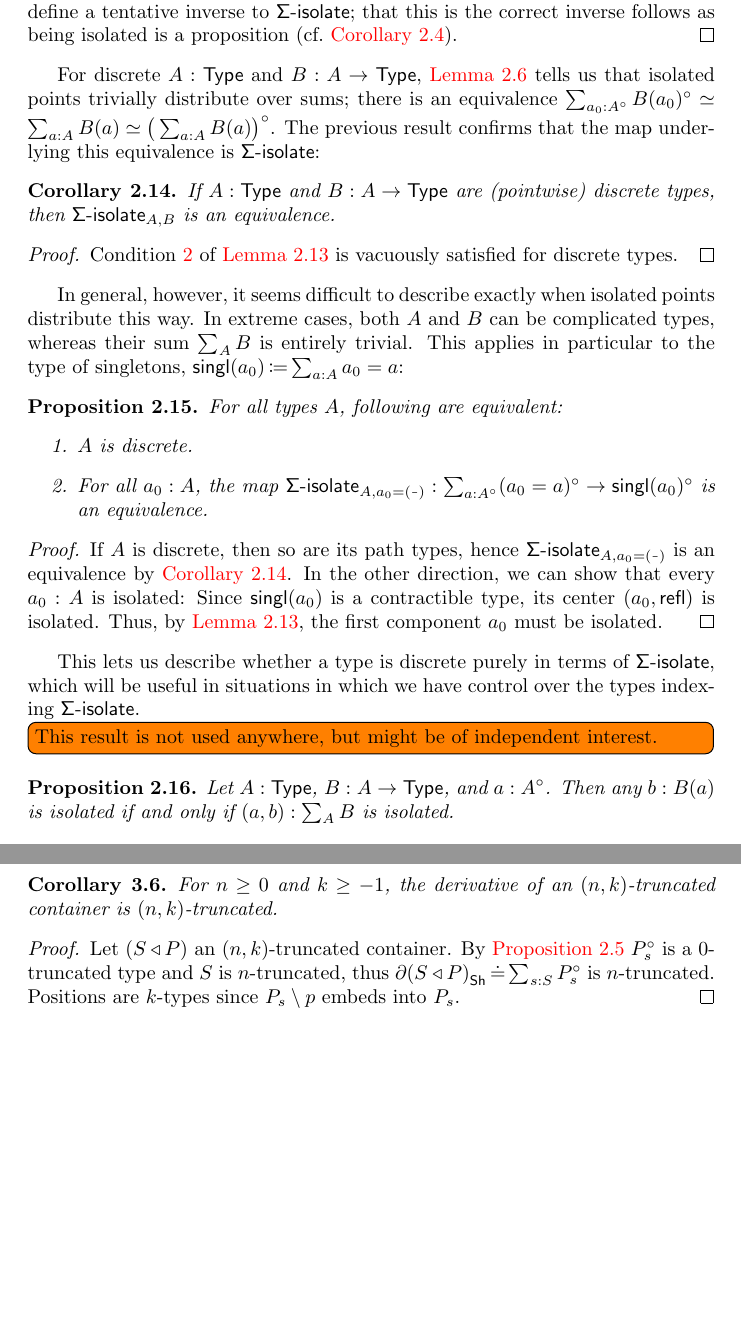
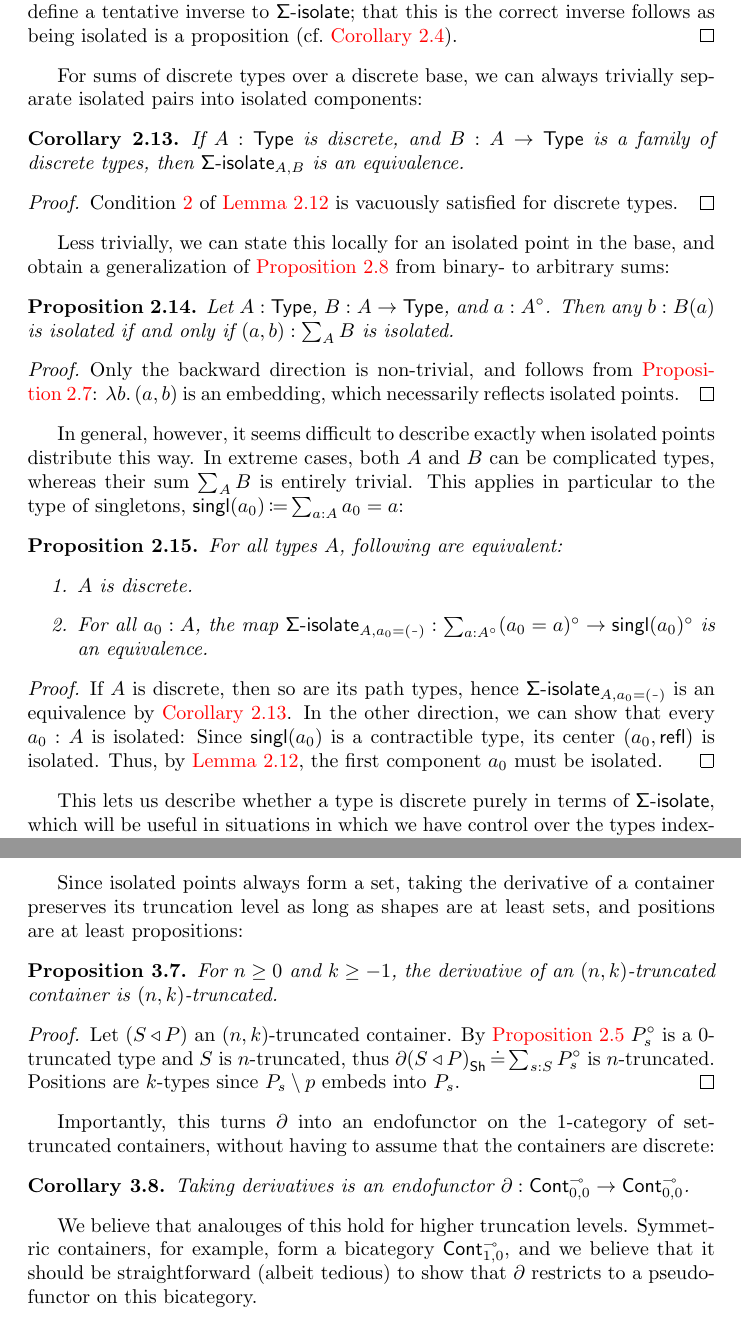
Before and after one commit to phijor/derivatives, a LaTeX paper (doc/main.tex): two parts of pages 4 and 9 of 19 before the commit and two parts of pages 4 and 10 of 19 after it, joined at a grey line, cut so that both start at the same text, the shorter picture padded with empty space. Compiled offline with pdfLaTeX.

Commit message:
The derivative should be a higher functor for higher truncation levels

```diff
--- a/doc/main.tex
+++ b/doc/main.tex
@@ -350,19 +349,32 @@ It turns out that this requirement is not only sufficient, but also necessary:
   \end{proof}
 \end{lemma}
 
-For discrete \( A : \Type \) and \( B : A \to \Type \),
-\autoref{is-equiv-forget-isolated-iff-discrete} tells us that isolated points trivially distribute over sums;
-there is an equivalence
-\( \sum_{a_0 : \Isolated{A}} \Isolated{B(a_0)} \simeq \sum_{a : A} B(a) \simeq \cramped{ \Isolated{\big(\sum_{a : A} B(a)\big)} } \).
-The previous result confirms that the map underlying this equivalence is \( \SigmaIsolate \):
-
+% For discrete \( A : \Type \) and \( B : A \to \Type \),
+% \autoref{is-equiv-forget-isolated-iff-discrete} tells us that isolated points trivially distribute over sums;
+% there is an equivalence
+% \( \sum_{a_0 : \Isolated{A}} \Isolated{B(a_0)} \simeq \sum_{a : A} B(a) \simeq \cramped{ \Isolated{\big(\sum_{a : A} B(a)\big)} } \).
+% The previous result confirms that the map underlying this equivalence is \( \SigmaIsolate \):
+For sums of discrete types over a discrete base, we can always trivially separate isolated pairs into isolated components:
 \begin{corollary}\label{discrete-is-equiv-sigma-isolated}
-  If \( A : \Type \) and \( B : A \to \Type \) are (pointwise) discrete types,
+  If \( A : \Type \) is discrete, and \( B : A \to \Type \) is a family of discrete types,
   then \( \SigmaIsolate_{A,B} \) is an equivalence.
   \begin{proof}
     Condition \ref{is-equiv-sigma-isolate-iff-isolated-pair-pair} of \autoref{is-equiv-sigma-isolate-iff-isolated-pair} is vacuously satisfied for discrete types.
   \end{proof}
 \end{corollary}
+
+Less trivially, we can state this locally for an isolated point in the base,
+and obtain a generalization of \autoref{sum-embeddings-respect-isolated} from binary-
+to arbitrary sums:
+\begin{proposition}
+  Let \( A : \Type \), \( B : A \to \Type \), and \( a : \Isolated{A} \).
+  Then any \( b : B(a) \) is isolated if and only if \( (a, b) : \sum_{A} B \) is isolated.
+  \begin{proof}
+    Only the backward direction is non-trivial,
+    and follows from \autoref{embedding-reflect-isolated}:
+    \( \lambda b.\, (a, b) \) is an embedding, which necessarily reflects isolated points.
+  \end{proof}
+\end{proposition}
 
 In general, however, it seems difficult to describe exactly when isolated points distribute this way.
 In extreme cases, both \( A \) and \( B \) can be complicated types, whereas their sum \( \sum_A B \) is entirely trivial.
@@ -386,12 +398,6 @@ This applies in particular to the type of singletons, \( \Op{singl}(a_0) \DefEq
 \end{proposition}
 This lets us describe whether a type is discrete purely in terms of \( \SigmaIsolate \),
 which will be useful in situations in which we have control over the types indexing \( \SigmaIsolate \).
-
-\todo[inline]{This result is not used anywhere, but might be of independent interest.}
-\begin{proposition}
-  Let \( A : \Type \), \( B : A \to \Type \), and \( a : \Isolated{A} \).
-  Then any \( b : B(a) \) is isolated if and only if \( (a, b) : \sum_{A} B \) is isolated.
-\end{proposition}
 
 \subsection{Removing points}
 
@@ -735,17 +742,7 @@ which is often easier to characterize.
   has shapes \( S' \DefEq \sum_{s : S} \Isolated{P_s} \) and positions \( P'(s , p) \DefEq P_s \setminus p \).
 \end{definition}
 
-\begin{corollary}
-  For \( n \geq 0 \) and \( k \geq -1 \), the derivative of an \( (n, k) \)-truncated container is \( (n, k) \)-truncated.
-\end{corollary}
-\begin{proof}
-  Let \( (\MkCont{S}{P}) \) an \( (n, k) \)-truncated container.
-  By \autoref{is-set-isolated} \( \Isolated{P_s} \) is a 0-truncated type and \( S \) is \( n \)-truncated,
-  thus \( \Der{(\MkCont{S}{P})}_{\Sh} \JudgeEq \sum_{s : S} \Isolated{P_s} \) is \( n \)-truncated.
-  Positions are \( k \)-types since \( P_s \setminus p \) embeds into \( P_s \).
-\end{proof}
-
-The derivative acts on cartesian morphisms.
+We can not only take the derivative of a container, but also act functorially on morphisms:
 \begin{problem}
   Define a wild endofunctor \( \Der : \ContCart \to \ContCart \).
   That is,
@@ -762,6 +759,26 @@ The derivative acts on cartesian morphisms.
   \end{construction}
 \end{problem}
 
+Since isolated points always form a set, taking the derivative of a container preserves its truncation level
+as long as shapes are at least sets, and positions are at least propositions:
+\begin{proposition}
+  For \( n \geq 0 \) and \( k \geq -1 \), the derivative of an \( (n, k) \)-truncated container is \( (n, k) \)-truncated.
+  \begin{proof}
+    Let \( (\MkCont{S}{P}) \) an \( (n, k) \)-truncated container.
+    By \autoref{is-set-isolated} \( \Isolated{P_s} \) is a 0-truncated type and \( S \) is \( n \)-truncated,
+    thus \( \Der{(\MkCont{S}{P})}_{\Sh} \JudgeEq \sum_{s : S} \Isolated{P_s} \) is \( n \)-truncated.
+    Positions are \( k \)-types since \( P_s \setminus p \) embeds into \( P_s \).
+  \end{proof}
+\end{proposition}
+
+Importantly, this turns \( \Der \) into an endofunctor on the 1-category of set-truncated containers,
+without having to assume that the containers are discrete:
+\begin{corollary}
+  Taking derivatives is an endofunctor \( \Der : \ContCart_{0,0} \to \ContCart_{0,0} \).
+\end{corollary}
+We believe that analouges of this hold for higher truncation levels.
+Symmetric containers, for example, form a bicategory \( \ContCart_{1,0} \),
+and we believe that it should be straightforward (albeit tedious) to show that \( \Der \) restricts to a pseudo\-functor on this bicategory.
 
 \subsection{Linear adjunction}
 
```
Also changed, not shown: doc/main.tex (28 more changed lines).
